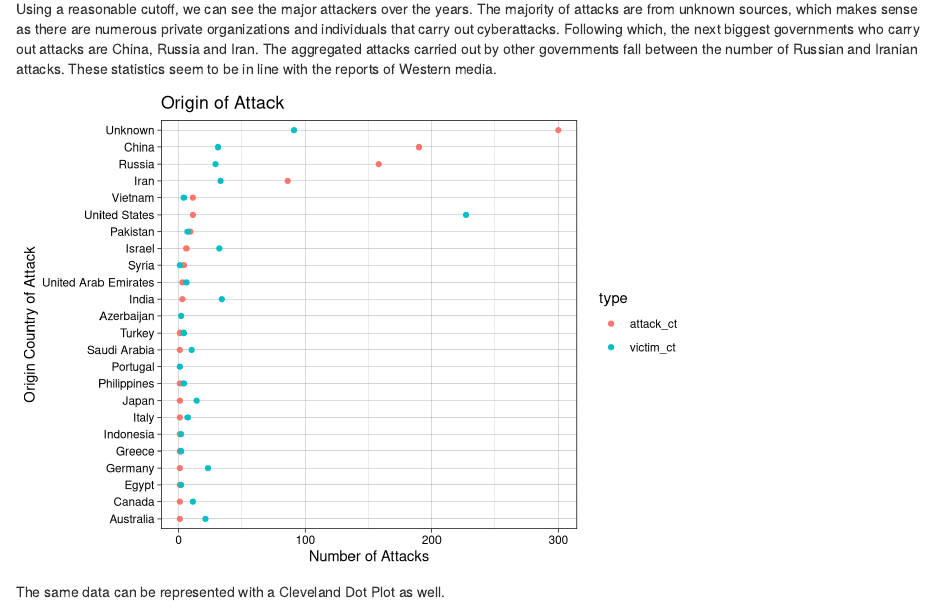
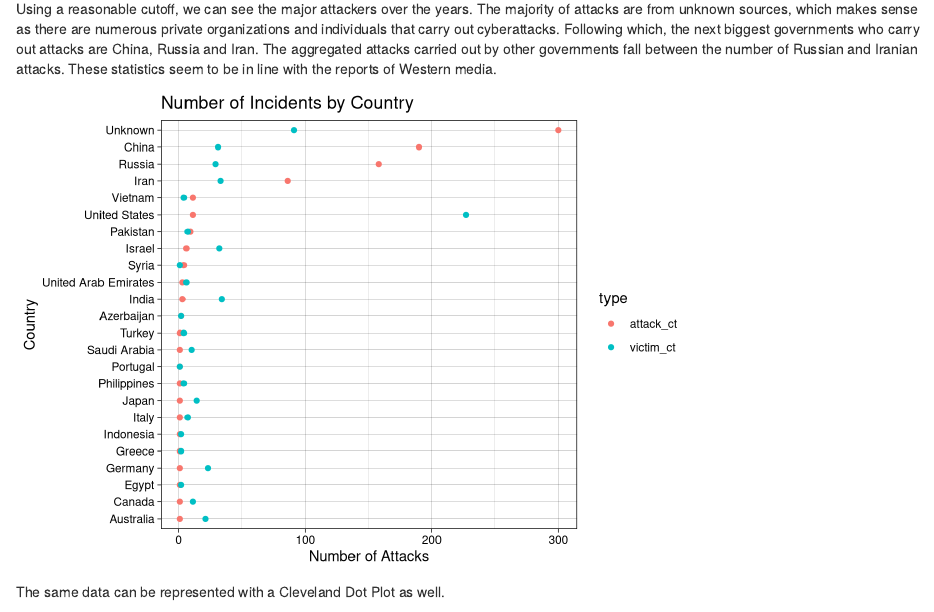
Before and after one commit to nys98/cybersecurityincidents, an R Markdown document (results.Rmd): the page in a window 1100 px wide, from 2900 px down. Rendered offline with R 4.5, knitr and Pandoc, with nearby package versions; drawn as R Markdown's standard HTML page in place of the format the file asks for.

Commit message:
update labels Cleveland dot plot

````diff
--- a/results.Rmd
+++ b/results.Rmd
@@ -135,8 +135,8 @@ vc_at_combined %>%
   geom_point() +
   theme_bw() +
   xlab('Number of Attacks') +
-  ylab('Origin Country of Attack') +
-  ggtitle('Origin of Attack') +
+  ylab('Country') +
+  ggtitle('Number of Incidents by Country') +
   theme_linedraw()
 ```
 
````
